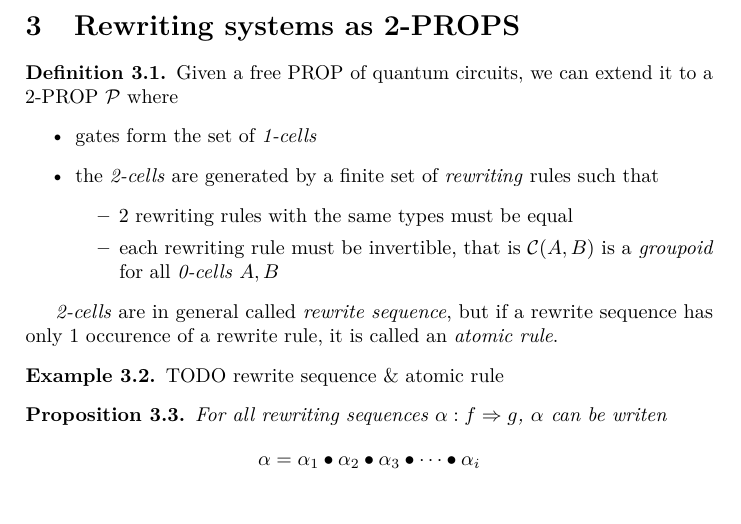
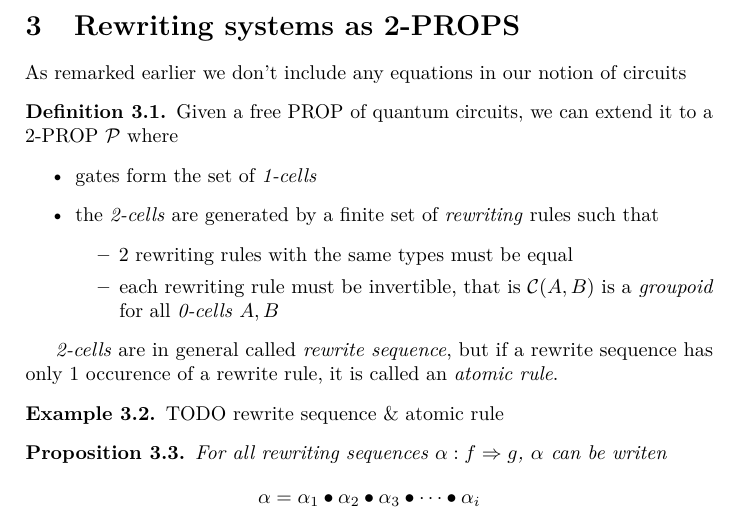
Before and after one commit to rossduncan/q-enriched-rewriting-paper, a LaTeX paper (article.tex): part of page 3 of 7, cut so that both start at the same text. Compiled offline with pdfLaTeX.

Commit message:
minor edits

```diff
--- a/article.tex
+++ b/article.tex
@@ -172,6 +172,9 @@ by a single object under $\otimes$.
 
 \section{Rewriting systems as 2-PROPS}
 \label{sec:rewriting}
+
+As remarked earlier we don't include any equations in our notion of
+circuits
 
 %%%%%%%%%%%%%%%%%%%%%%%%%%%%%%%%%%%%%%%%%%%%%%%
 %%        REWRITING SYSTEM DEFINITION        %%
```
